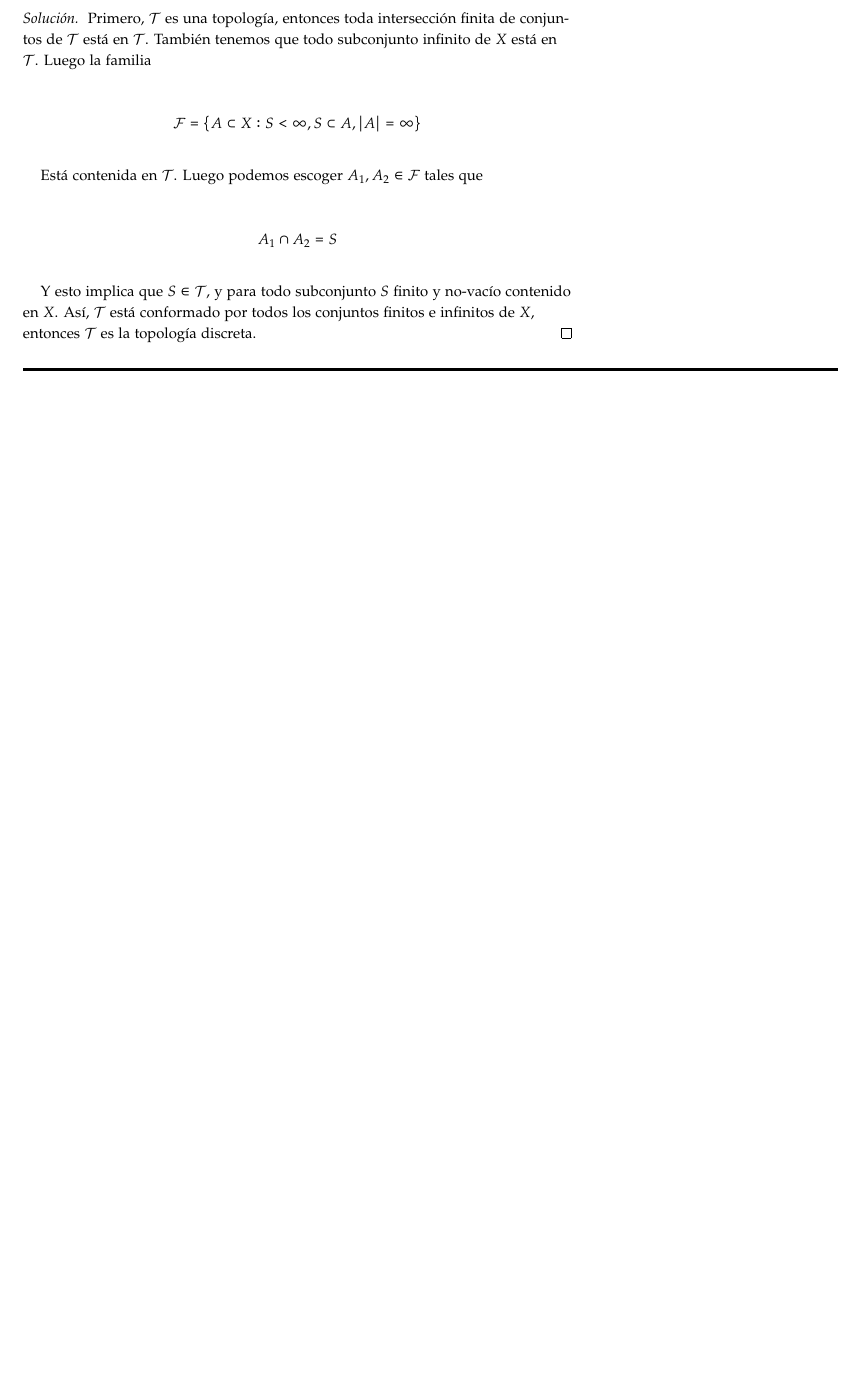
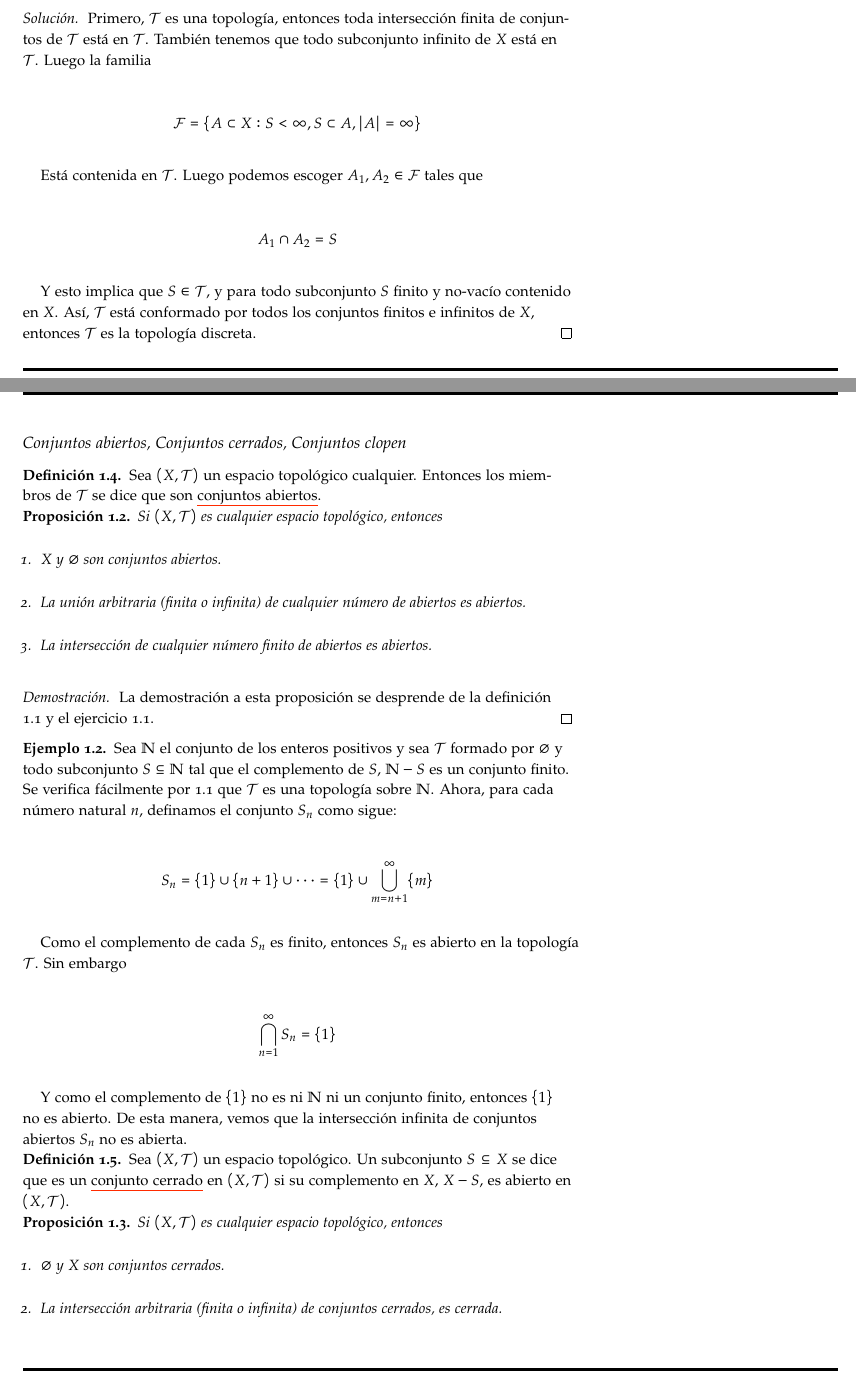
Before and after one commit to Eduga1514/tex-uni-classes, a LaTeX document (Notas de Topología/main.tex, which reads Notas de Topología/capitulo1.tex): part of page 5 of 5 before the commit and two parts of pages 5 and 6 of 8 after it, the two joined at a grey line, cut so that both start at the same text, the shorter picture padded with empty space. Compiled offline with pdfLaTeX.

Commit message:
Added subsection in chapter 1

```diff
--- a/Notas de Topología/capitulo1.tex
+++ b/Notas de Topología/capitulo1.tex
@@ -177,3 +177,53 @@
 
     Y esto implica que $S \in \Tau$, y para todo subconjunto $S$ finito y no-vacío contenido en $X$. Así, $\Tau$ está conformado por todos los conjuntos finitos e infinitos de $X$, entonces $\Tau$ es la topología discreta.
 \end{proof}
+
+\subsection{Conjuntos abiertos, Conjuntos cerrados, Conjuntos clopen}
+
+\begin{defn}
+    Sea $(X, \Tau)$ un espacio topológico cualquier. Entonces los miembros de $\Tau$ se dice que son \ul{conjuntos abiertos}.
+\end{defn}
+
+\begin{pro}
+    Si $(X, \Tau)$ es cualquier espacio topológico, entonces
+
+    \begin{enumerate}
+        \item $X$ y $\emptyset$ son conjuntos abiertos.
+        \item La unión arbitraria (finita o infinita) de cualquier número de abiertos es abiertos.
+        \item La intersección de cualquier número finito de abiertos es abiertos.
+    \end{enumerate}
+\end{pro}
+
+\begin{proof}
+    La demostración a esta proposición se desprende de la definición \ref{defn:1.1.1} y el ejercicio \ref{ejer:1.1.1}.
+\end{proof}
+
+\begin{ejem}
+    Sea $\N$ el conjunto de los enteros positivos y sea $\Tau$ formado por $\emptyset$ y todo subconjunto $S \subseteq \N$ tal que el complemento de $S$, $\N - S$ es un conjunto finito. Se verifica fácilmente por \ref{defn:1.1.1} que $\Tau$ es una topología sobre $\N$. Ahora, para cada número natural $n$, definamos el conjunto $S_n$ como sigue:
+
+    \[
+    S_n = \{1\} \cup \{n+1\} \cup \dots = \{1\} \cup \bigcup_{m = n+1}^{\infty} \{m\}
+    \]
+
+    Como el complemento de cada $S_n$ es finito, entonces $S_n$ es abierto en la topología $\Tau$. Sin embargo
+
+    \[
+    \bigcap_{n = 1}^{\infty} S_n = \{1\}
+    \]
+
+    Y como el complemento de $\{1\}$ no es ni $\N$ ni un conjunto finito, entonces $\{1\}$ no es abierto. De esta manera, vemos que la intersección infinita de conjuntos abiertos $S_n$ no es abierta.
+\end{ejem}
+
+\begin{defn}\label{defn:1.1.5}
+    Sea $(X, \Tau)$ un espacio topológico. Un subconjunto $S \subseteq X$ se dice que es un \ul{conjunto cerrado} en $(X, \Tau)$ si su complemento en $X$, $X - S$, es abierto en $(X, \Tau)$.
+\end{defn}
+
+\begin{pro}
+    Si $(X, \Tau)$ es cualquier espacio topológico, entonces
+
+    \begin{enumerate}
+        \item $\emptyset$ y $X$ son conjuntos cerrados.
+        \item La intersección arbitraria (finita o infinita) de conjuntos cerrados, es cerrada.
+        \item La unión de cualquier número finito de conjuntos cerrados es cerrada.
+    \end{enumerate}
+\end{pro}
```
Also changed, not shown: Notas de Topología/capitulo1.tex (38 more changed lines), 1 other file.
